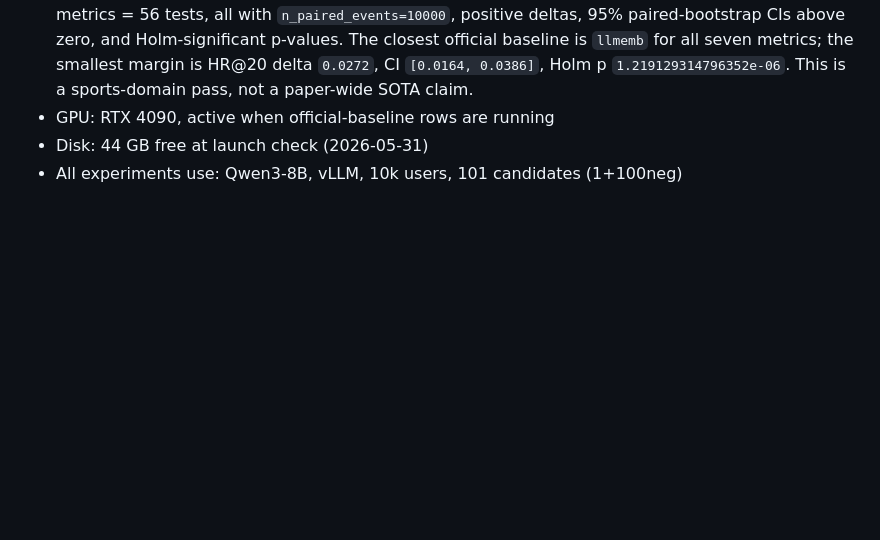
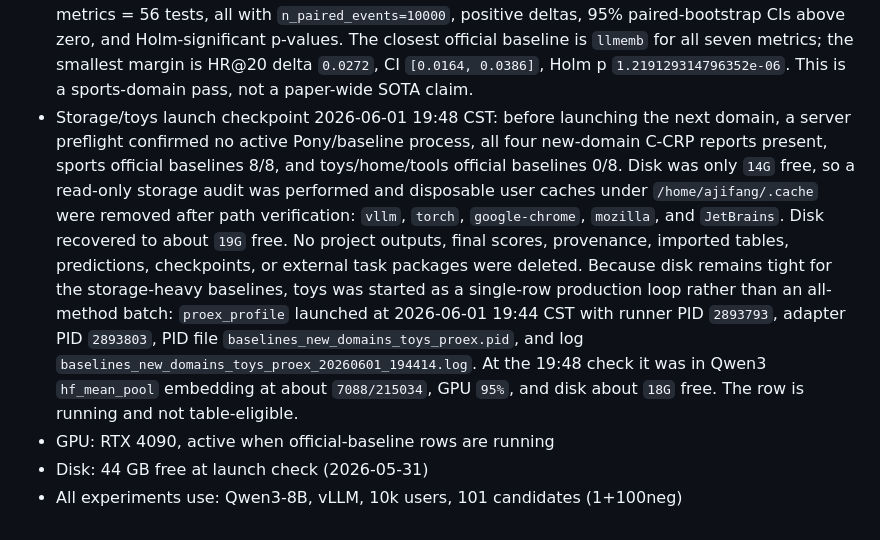
Before and after one commit to appleweiping/Pony-Rec, a Markdown page: docs/milestones/README.md, the part around the change. GitHub-like rendering; blank space fills up the shorter version.

Commit message:
Record toys ProEx launch

```diff
--- a/docs/milestones/README.md
+++ b/docs/milestones/README.md
@@ -619,6 +619,22 @@ not as a reason to silently rerun completed metric rows.
   `llmemb` for all seven metrics; the smallest margin is HR@20 delta `0.0272`,
   CI `[0.0164, 0.0386]`, Holm p `1.219129314796352e-06`. This is a
   sports-domain pass, not a paper-wide SOTA claim.
+- Storage/toys launch checkpoint 2026-06-01 19:48 CST: before launching the
+  next domain, a server preflight confirmed no active Pony/baseline process,
+  all four new-domain C-CRP reports present, sports official baselines 8/8,
+  and toys/home/tools official baselines 0/8. Disk was only `14G` free, so a
+  read-only storage audit was performed and disposable user caches under
+  `/home/ajifang/.cache` were removed after path verification:
+  `vllm`, `torch`, `google-chrome`, `mozilla`, and `JetBrains`. Disk recovered
+  to about `19G` free. No project outputs, final scores, provenance, imported
+  tables, predictions, checkpoints, or external task packages were deleted.
+  Because disk remains tight for the storage-heavy baselines, toys was started
+  as a single-row production loop rather than an all-method batch:
+  `proex_profile` launched at 2026-06-01 19:44 CST with runner PID `2893793`,
+  adapter PID `2893803`, PID file `baselines_new_domains_toys_proex.pid`, and
+  log `baselines_new_domains_toys_proex_20260601_194414.log`. At the 19:48
+  check it was in Qwen3 `hf_mean_pool` embedding at about `7088/215034`, GPU
+  `95%`, and disk about `18G` free. The row is running and not table-eligible.
 - GPU: RTX 4090, active when official-baseline rows are running
 - Disk: 44 GB free at launch check (2026-05-31)
 - All experiments use: Qwen3-8B, vLLM, 10k users, 101 candidates (1+100neg)
```
Also changed, not shown: docs/active_todo_pony_uncertainty.md (+46 -2 lines), docs/paper_claims_and_status.md (+14 -1 lines).
